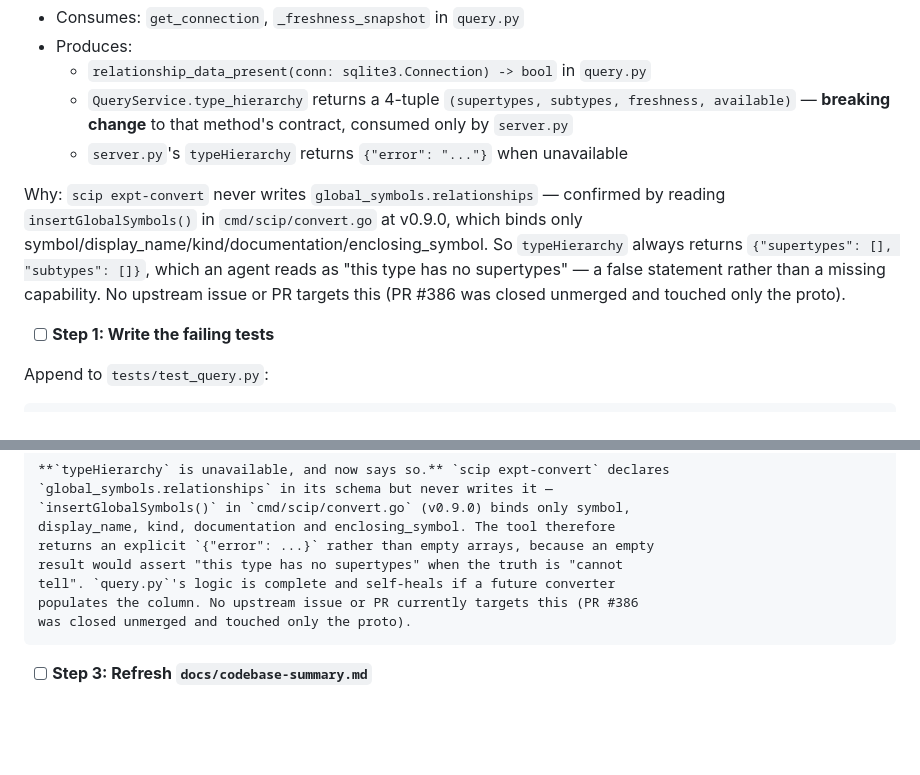
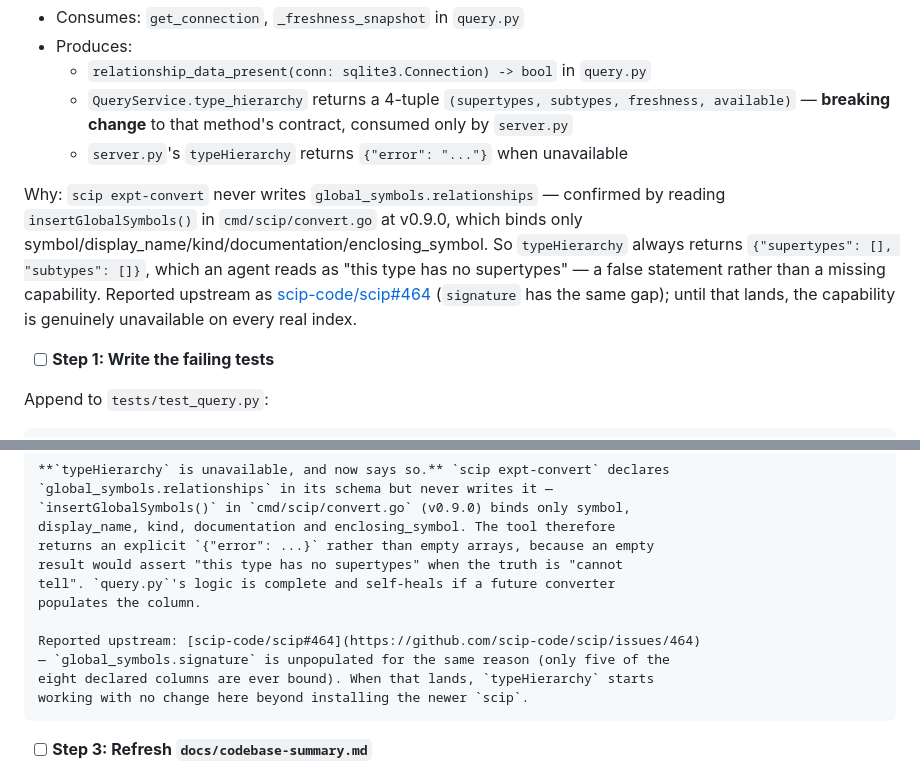
Before and after one commit to jarvis-intelligence/jarvis, a Markdown page: plans/0726-2306-index-search-consistency/plan.md, 2 parts joined by grey strips. GitHub-like rendering; blank space fills up the shorter version.

Commit message:
docs: link upstream issue scip-code/scip#464 in the plan
Replaces the now-false 'no upstream issue targets this' claim.

````diff
--- a/plans/0726-2306-index-search-consistency/plan.md
+++ b/plans/0726-2306-index-search-consistency/plan.md
@@ -1061,7 +1061,7 @@ reporting unqualified success."
   - `QueryService.type_hierarchy` returns a 4-tuple `(supertypes, subtypes, freshness, available)` — **breaking change** to that method's contract, consumed only by `server.py`
   - `server.py`'s `typeHierarchy` returns `{"error": "..."}` when unavailable
 
-Why: `scip expt-convert` never writes `global_symbols.relationships` — confirmed by reading `insertGlobalSymbols()` in `cmd/scip/convert.go` at v0.9.0, which binds only symbol/display_name/kind/documentation/enclosing_symbol. So `typeHierarchy` always returns `{"supertypes": [], "subtypes": []}`, which an agent reads as "this type has no supertypes" — a false statement rather than a missing capability. No upstream issue or PR targets this (PR #386 was closed unmerged and touched only the proto).
+Why: `scip expt-convert` never writes `global_symbols.relationships` — confirmed by reading `insertGlobalSymbols()` in `cmd/scip/convert.go` at v0.9.0, which binds only symbol/display_name/kind/documentation/enclosing_symbol. So `typeHierarchy` always returns `{"supertypes": [], "subtypes": []}`, which an agent reads as "this type has no supertypes" — a false statement rather than a missing capability. Reported upstream as [scip-code/scip#464](https://github.com/scip-code/scip/issues/464) (`signature` has the same gap); until that lands, the capability is genuinely unavailable on every real index.
 
 - [ ] **Step 1: Write the failing tests**
 
@@ -1313,8 +1313,12 @@ display_name, kind, documentation and enclosing_symbol. The tool therefore
 returns an explicit `{"error": ...}` rather than empty arrays, because an empty
 result would assert "this type has no supertypes" when the truth is "cannot
 tell". `query.py`'s logic is complete and self-heals if a future converter
-populates the column. No upstream issue or PR currently targets this (PR #386
-was closed unmerged and touched only the proto).
+populates the column.
+
+Reported upstream: [scip-code/scip#464](https://github.com/scip-code/scip/issues/464)
+— `global_symbols.signature` is unpopulated for the same reason (only five of the
+eight declared columns are ever bound). When that lands, `typeHierarchy` starts
+working with no change here beyond installing the newer `scip`.
 ```
 
 - [ ] **Step 3: Refresh `docs/codebase-summary.md`**
````
